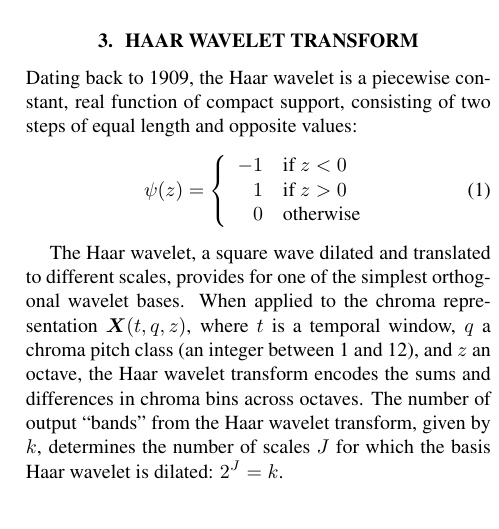
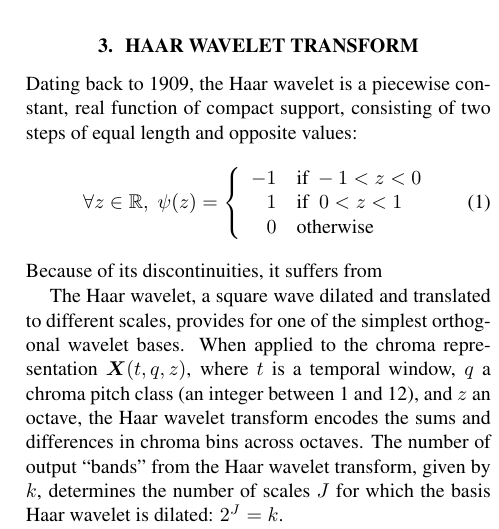
Before and after one commit to crm313/ISMIR2016, a LaTeX paper (WaveletScatteringISMIR2016.tex): part of one column of page 2 of 3, cut so that both start at the same text. Compiled offline with pdfLaTeX.

Commit message:
definition of Haar

```diff
--- a/WaveletScatteringISMIR2016.tex
+++ b/WaveletScatteringISMIR2016.tex
@@ -16,10 +16,11 @@
 \usepackage{url}
 \usepackage{color}
 
+\usepackage{amsfonts}
+\usepackage{stmaryrd}
 \usepackage{xspace}
 \newcommand*{\eg}{e.g.\@\xspace}
 \newcommand*{\ie}{i.e.\@\xspace}
-\usepackage{stmaryrd}
 
 % Title.
 % ------
@@ -116,12 +117,14 @@ Evaluation of an ACE system was determined using some of the tools found in the
 %The interested reader can refer to chapter 7 of Mallat's textbook \cite{mallat2008wavelet}, of which we adopt the mathematical notations.
 Dating back to 1909, the Haar wavelet is a piecewise constant, real function of compact support, consisting of two steps of equal length and opposite values:
 \begin{equation}
+\forall z \in \mathbb{R}, \;
 \psi(z)=\left\{ \begin{array}{rl}
--1 & \mbox{if }z<0\\
-1 & \mbox{if }z>0\\
+-1 & \mbox{if }-1 < z < 0\\
+1 & \mbox{if }\;0 < z < 1\\
 0 & \mbox{otherwise}
 \end{array}\right.
 \end{equation}
+Because of its discontinuities, it suffers from
 
 The Haar wavelet, a square wave dilated and translated to different scales, provides for one of the simplest orthogonal wavelet bases.
 When applied to the chroma representation $\boldsymbol{X}(t,q,z)$, where $t$ is a temporal window, $q$ a chroma pitch class (an integer between 1 and 12), and $z$ an octave, the Haar wavelet transform encodes the sums and differences in chroma bins across octaves.
```
Also changed, not shown: WaveletScatteringISMIR2016.pdf, WaveletScatteringISMIR2016.tex (2 more changed lines), 2 other files.
